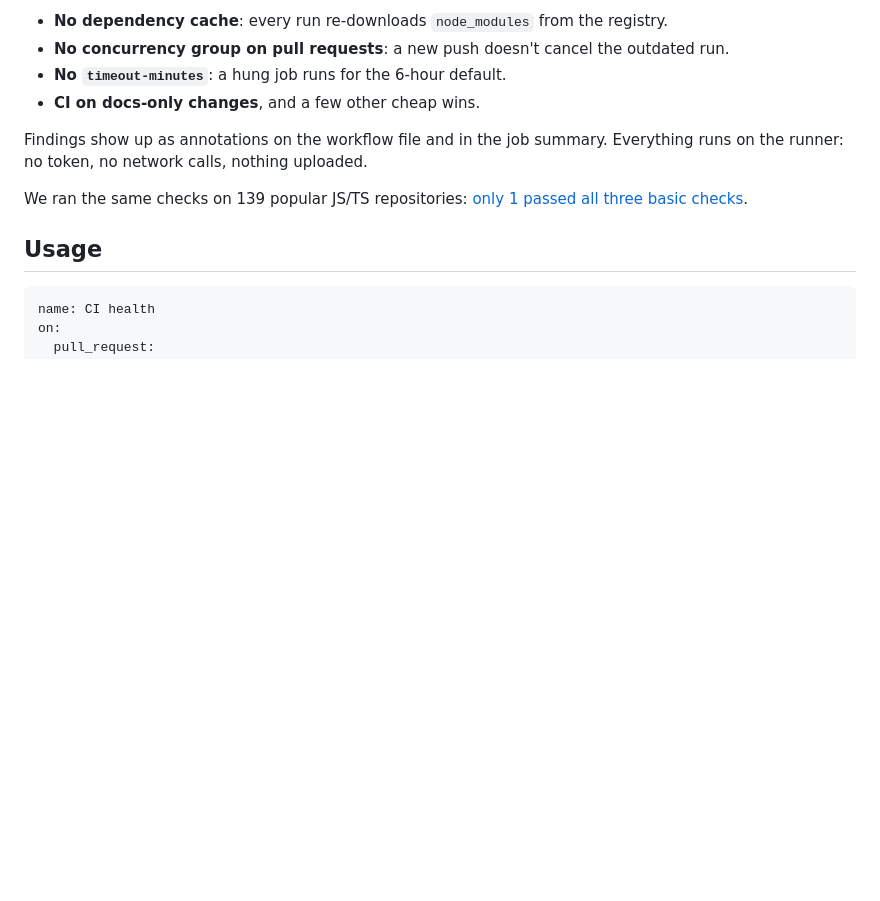
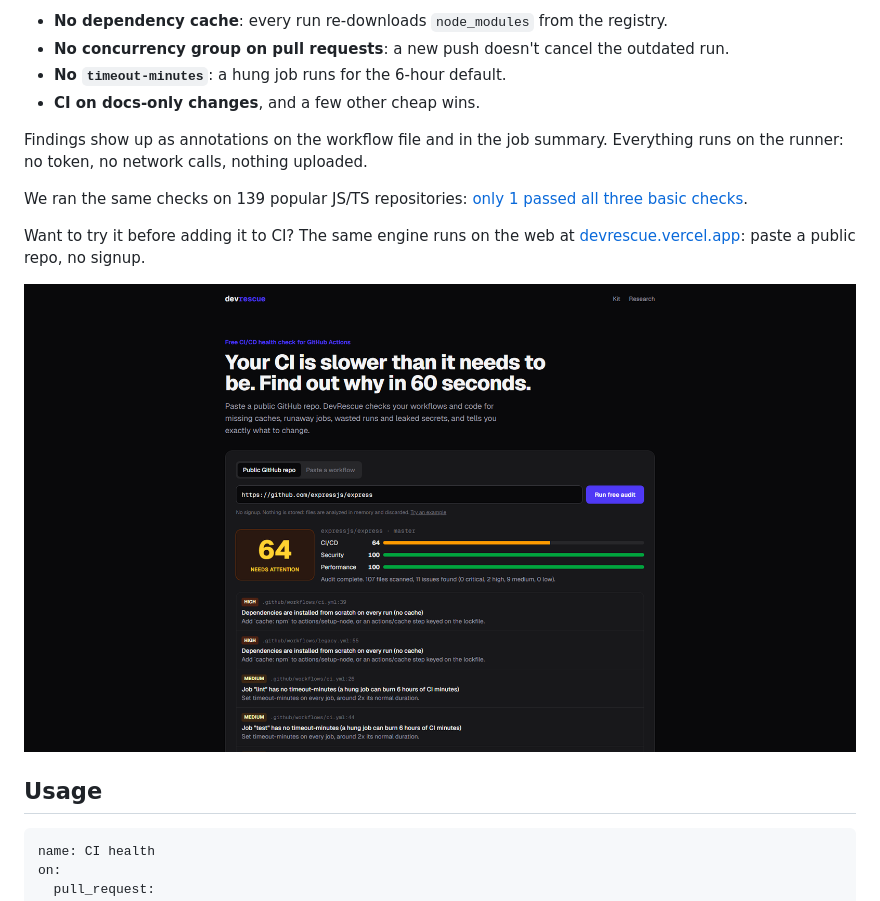
Before and after one commit to robsonheals/devrescue-action, a Markdown page: README.md, the part around the change. GitHub-like rendering; pictures changed too: docs/web-audit.png (added); blank space fills up the shorter version.

Commit message:
README: add web audit screenshot and logo
Co-Authored-By: Claude Opus 5.5 <noreply@anthropic.com>

```diff
--- a/README.md
+++ b/README.md
@@ -10,6 +10,10 @@ Scores your GitHub Actions workflows from 0 to 100 and points at the exact line
 Findings show up as annotations on the workflow file and in the job summary. Everything runs on the runner: no token, no network calls, nothing uploaded.
 
 We ran the same checks on 139 popular JS/TS repositories: [only 1 passed all three basic checks](https://devrescue.vercel.app/research).
+
+Want to try it before adding it to CI? The same engine runs on the web at [devrescue.vercel.app](https://devrescue.vercel.app): paste a public repo, no signup.
+
+![DevRescue web audit of expressjs/express: CI/CD score 64 with findings per workflow line](docs/web-audit.png)
 
 ## Usage
 
```
Also changed, not shown: docs/guide.png (added), docs/home.png (added), docs/logo.png (added).
